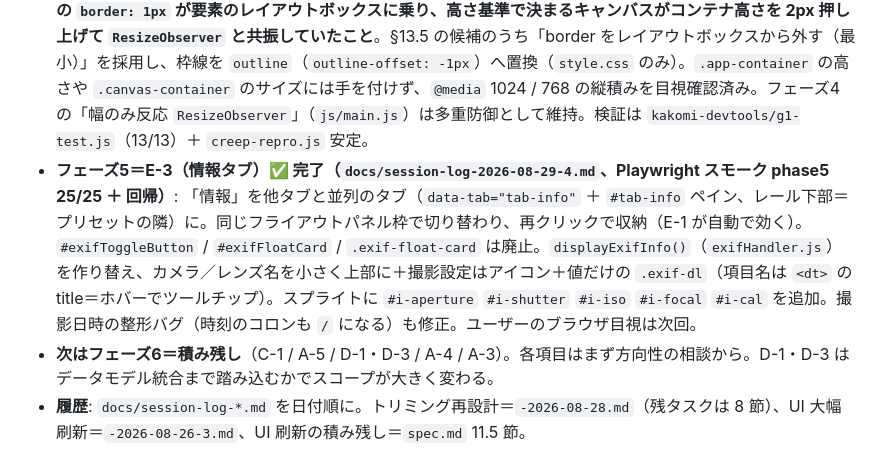
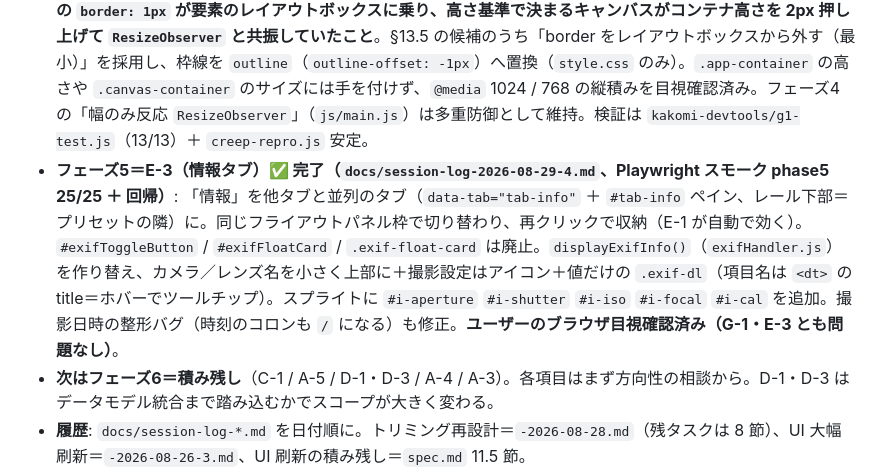
Before and after one commit to CiaNostal/Kakomi, a Markdown page: CLAUDE.md, the part around the change. Drawn GitHub-style.

```diff
--- a/CLAUDE.md
+++ b/CLAUDE.md
@@ -16,7 +16,7 @@ Kakomiは、写真にフレーム加工とテキストオーバーレイを追
 - **フェーズ3 完了・Playwright スモーク 13/13**（ユーザーのブラウザ目視は次回）: **B-3** ぼかし背景をクロップ後の写真から生成（`backgroundRenderer.js`、バグ修正）／**D-4** テキストの不透明度ラベルを「透過度」→「不透明度」（バグ修正）／**A-7** 比率ピッカーの選択肢順を `ratioPicker.js` の `RATIO_FAMILIES` に一本化＋カスタム欄を1行に／**B-4** 背景の明るさ・彩度を常時表示に戻し「見え方／色調／位置」の区切り線付き小見出しで分離（B-1 のアコーディオン撤回）。
 - **フェーズ4＝Lightroom Web 風のシェル刷新も実装済み・Playwright スモーク phase4 20/20 ＋ 回帰 OK**（`docs/session-log-2026-08-29-3.md` §11）: E-1 タブ再クリックでパネルを畳む（`.app-shell.panel-collapsed`、初期＝レイアウト開、`ResizeObserver` でキャンバス再フィット）／E-2 `fieldset`・`.frame-card` を枠なし＋見出し＋上罫線の線ベースに（レールの色は現状のまま）／E-4 説明文をアイコン＋数語に削減／E-5 「出力」タブ廃止・DLボタンを上部バー右＋画質ポップオーバー（`#downloadPopover`）／A-8 レイアウトを ①出力アスペクト比→②トリミング→③余白と配置 に並べ替え・余白を①から③へ分離／F プリセットはレール下部の一項目のまま。`editState`・各レンダラ・`presetStore` は無変更。
 - **【既知の不具合 G-1】✅ 解消（`docs/session-log-2026-08-29-4.md`）**: 出力比率が縦長／正方形（4:5・L判・1:1 等）のときプレビューキャンバスがじわじわ拡大し続けた正のフィードバック。**根本原因＝`#previewCanvas` の `border: 1px` が要素のレイアウトボックスに乗り、高さ基準で決まるキャンバスがコンテナ高さを 2px 押し上げて `ResizeObserver` と共振していたこと**。§13.5 の候補のうち「border をレイアウトボックスから外す（最小）」を採用し、枠線を `outline`（`outline-offset: -1px`）へ置換（`style.css` のみ）。`.app-container` の高さや `.canvas-container` のサイズには手を付けず、`@media` 1024 / 768 の縦積みを目視確認済み。フェーズ4 の「幅のみ反応 `ResizeObserver`」（`js/main.js`）は多重防御として維持。検証は `kakomi-devtools/g1-test.js`（13/13）＋ `creep-repro.js` 安定。
-- **フェーズ5＝E-3（情報タブ）✅ 完了（`docs/session-log-2026-08-29-4.md`、Playwright スモーク phase5 25/25 ＋ 回帰）**: 「情報」を他タブと並列のタブ（`data-tab="tab-info"` ＋ `#tab-info` ペイン、レール下部＝プリセットの隣）に。同じフライアウトパネル枠で切り替わり、再クリックで収納（E-1 が自動で効く）。`#exifToggleButton` / `#exifFloatCard` / `.exif-float-card` は廃止。`displayExifInfo()`（`exifHandler.js`）を作り替え、カメラ／レンズ名を小さく上部に＋撮影設定はアイコン＋値だけの `.exif-dl`（項目名は `<dt>` の title＝ホバーでツールチップ）。スプライトに `#i-aperture` `#i-shutter` `#i-iso` `#i-focal` `#i-cal` を追加。撮影日時の整形バグ（時刻のコロンも `/` になる）も修正。ユーザーのブラウザ目視は次回。
+- **フェーズ5＝E-3（情報タブ）✅ 完了（`docs/session-log-2026-08-29-4.md`、Playwright スモーク phase5 25/25 ＋ 回帰）**: 「情報」を他タブと並列のタブ（`data-tab="tab-info"` ＋ `#tab-info` ペイン、レール下部＝プリセットの隣）に。同じフライアウトパネル枠で切り替わり、再クリックで収納（E-1 が自動で効く）。`#exifToggleButton` / `#exifFloatCard` / `.exif-float-card` は廃止。`displayExifInfo()`（`exifHandler.js`）を作り替え、カメラ／レンズ名を小さく上部に＋撮影設定はアイコン＋値だけの `.exif-dl`（項目名は `<dt>` の title＝ホバーでツールチップ）。スプライトに `#i-aperture` `#i-shutter` `#i-iso` `#i-focal` `#i-cal` を追加。撮影日時の整形バグ（時刻のコロンも `/` になる）も修正。**ユーザーのブラウザ目視確認済み（G-1・E-3 とも問題なし）**。
 - **次はフェーズ6＝積み残し**（C-1 / A-5 / D-1・D-3 / A-4 / A-3）。各項目はまず方向性の相談から。D-1・D-3 はデータモデル統合まで踏み込むかでスコープが大きく変わる。
 - **履歴**: `docs/session-log-*.md` を日付順に。トリミング再設計＝`-2026-08-28.md`（残タスクは 8 節）、UI 大幅刷新＝`-2026-08-26-3.md`、UI 刷新の積み残し＝`spec.md` 11.5 節。
 
```
Also changed, not shown: docs/roadmap.md (+1 -1 lines), docs/session-log-2026-08-29-4.md (+3 -4 lines).
